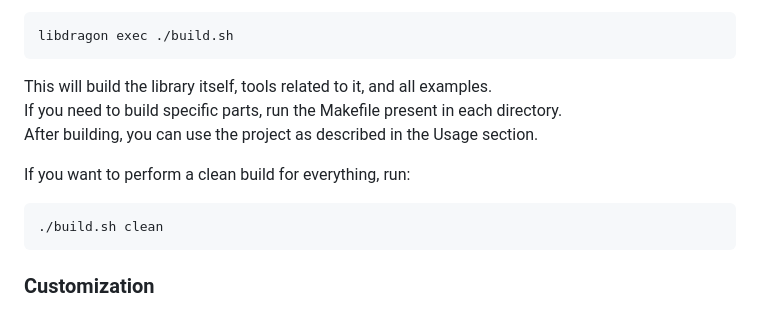
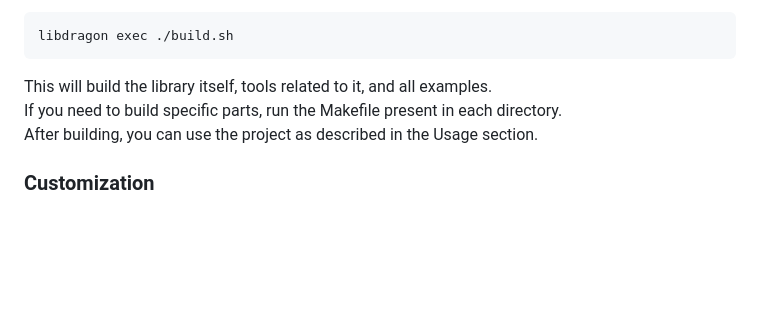
Before and after one commit to HailToDodongo/tiny3d, a Markdown page: README.md, the part around the change. GitHub-like rendering; blank space fills up the shorter version.

Commit message:
fix: readme for build.sh

````diff
--- a/README.md
+++ b/README.md
@@ -91,11 +91,6 @@ This will build the library itself, tools related to it, and all examples.<br>
 If you need to build specific parts, run the Makefile present in each directory.<br>
 After building, you can use the project as described in the Usage section.
 
-If you want to perform a clean build for everything, run:
-```sh
-./build.sh clean
-```
-
 ### Customization
 You will notice that Tiny3D does not install itself in any system-wide location.<br>
 This is done on purpose, as it allows you to easily modify the library.<br>
````
